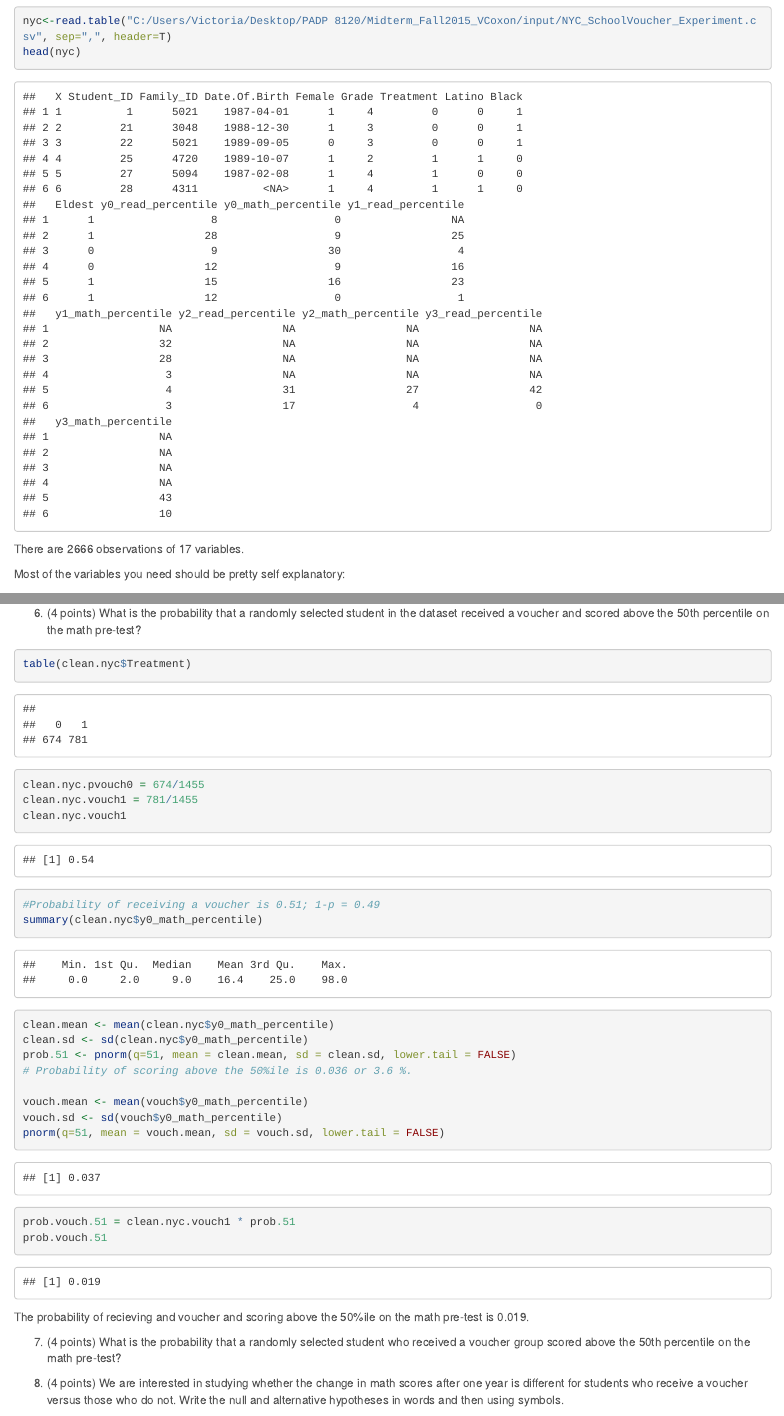
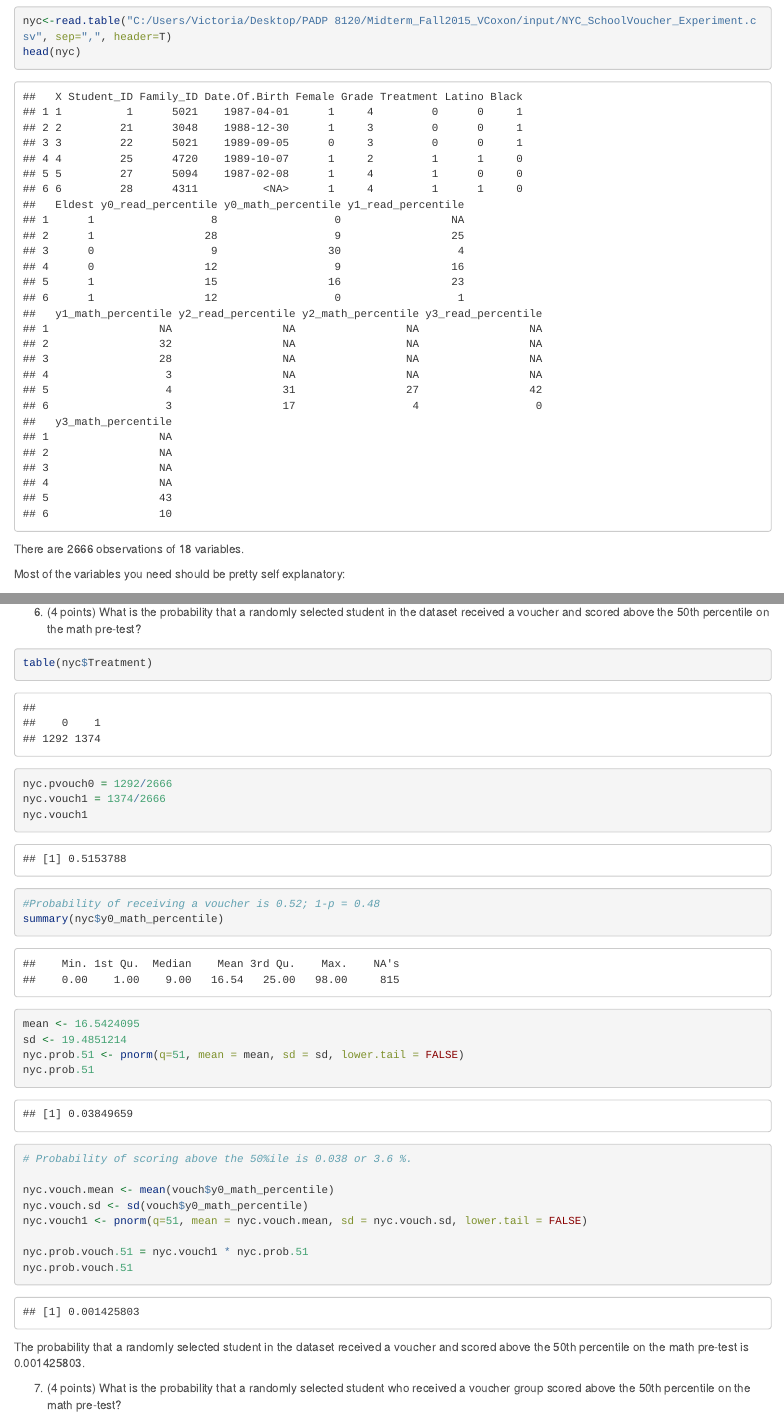
Before and after one commit to vcoxon/Midterm, an R Markdown document (Midterm_Fall2015_VCoxon.Rmd): the page in a window 1100 px wide, from 1390 px down, and a second part further down, joined at a grey line. Rendered offline with R 4.5, knitr and Pandoc, with nearby package versions; some code elsewhere in the file could not run offline; long lines of code are wrapped.

Commit message:
Third Commit

````diff
--- a/Midterm_Fall2015_VCoxon.Rmd
+++ b/Midterm_Fall2015_VCoxon.Rmd
@@ -56,7 +56,7 @@ str(nyc)
 nyc<-read.table("C:/Users/Victoria/Desktop/PADP 8120/Midterm_Fall2015_VCoxon/input/NYC_SchoolVoucher_Experiment.csv", sep=",", header=T)
 head(nyc)
 ```
-There are 2666 observations of  17 variables.
+There are 2666 observations of 18 variables.
 
 Most of the variables you need should be pretty self explanatory:
 
@@ -92,7 +92,6 @@ scores <- cbind(y0_read_percentile, y0_math_percentile, y1_read_percentile, y1_m
 stat.desc(scores)
 
 options(scipen=100)
-options(digits=2)
 stat.desc(scores)
 
 stat.desc(scores, basic=F)
@@ -119,7 +118,6 @@ clean.scores <- cbind(y0_read_percentile, y0_math_percentile, y1_read_percentile
 stat.desc(scores)
 
 options(scipen=100)
-options(digits=2)
 stat.desc(clean.scores)
 
 stat.desc(clean.scores, basic=F)
@@ -167,3 +165,26 @@ When I cleaned the data, I dropped 1,211 observations which is close to half of
 
 6. (4 points) What is the probability that a randomly selected student in the dataset received a voucher and scored above the 50th percentile on the math pre-test?
 ```{r}
+table(nyc$Treatment)
+nyc.pvouch0 = 1292/2666
+nyc.vouch1 = 1374/2666
+nyc.vouch1
+#Probability of receiving a voucher is 0.52; 1-p = 0.48
+summary(nyc$y0_math_percentile)
+
+mean <- 16.5424095
+sd <- 19.4851214
+nyc.prob.51 <- pnorm(q=51, mean = mean, sd = sd, lower.tail = FALSE)
+nyc.prob.51
+# Probability of scoring above the 50%ile is 0.038 or 3.6 %.
+
+nyc.vouch.mean <- mean(vouch$y0_math_percentile)
+nyc.vouch.sd <- sd(vouch$y0_math_percentile)
+nyc.vouch1 <- pnorm(q=51, mean = nyc.vouch.mean, sd = nyc.vouch.sd, lower.tail = FALSE)
+
+nyc.prob.vouch.51 = nyc.vouch1 * nyc.prob.51
+nyc.prob.vouch.51
+```
+The probability that a randomly selected student in the dataset received a voucher and scored above the 50th percentile on the math pre-test is 0.001425803.
+
+7. (4 points) What is the probability that a randomly selected student who received a voucher group scored above the 50th percentile on the math pre-test?
@@ -186,9 +208,8 @@ pnorm(q=51, mean = vouch.mean, sd = vouch.sd, lower.tail = FALSE)
 prob.vouch.51 = clean.nyc.vouch1 * prob.51
 prob.vouch.51
 ```
-The probability of recieving and voucher and scoring above the 50%ile on the math pre-test is 0.019.
+The probability that a randomly selected student who received a voucher group scored above the 50th percentile on the math pre-test is 0.01927126.
 
-7. (4 points) What is the probability that a randomly selected student who received a voucher group scored above the 50th percentile on the math pre-test?
 
 8. (4 points) We are interested in studying whether the change in math scores after one year is different for students who receive a voucher versus those who do not. Write the null and alternative hypotheses in words and then using symbols.
 
````
Also changed, not shown: Midterm_Fall2015_VCoxon.Rmd (1 more changed lines).
